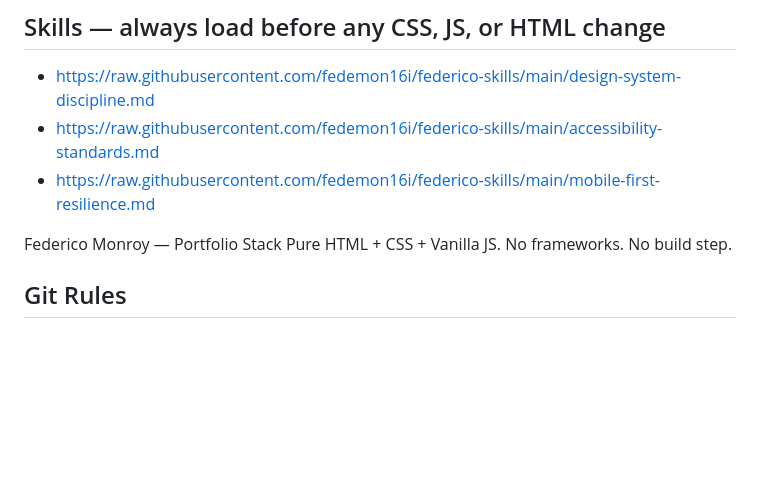
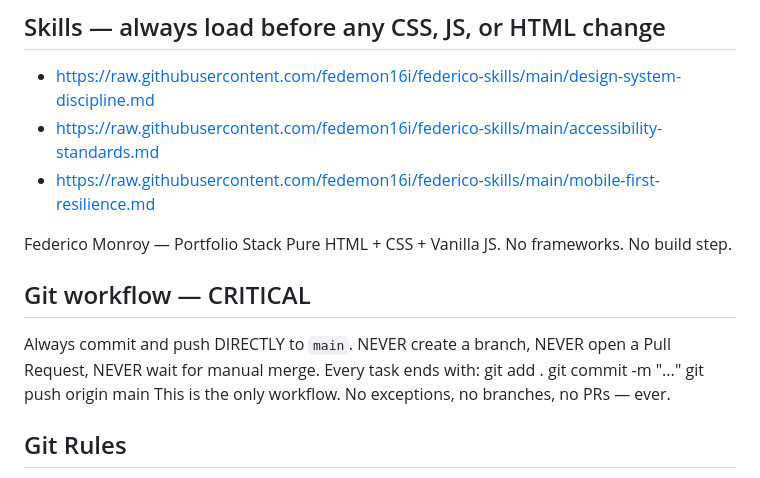
Before and after one commit to fedemon16i/federico-portfolio, a Markdown page: CLAUDE.md, the part around the change. Rendered like a GitHub page; blank space fills up the shorter version.

Commit message:
docs: add direct-to-main workflow rule (conflicts with existing Git Rules section)
Adds a new "Git workflow — CRITICAL" section as requested, verbatim. Note: this
directly contradicts the existing "## Git Rules" section immediately below it
("Always push to a new branch... Never push directly to main"). Left both in
place since only the addition was requested — the user should resolve which
policy actually governs this repo.

```diff
--- a/CLAUDE.md
+++ b/CLAUDE.md
@@ -6,6 +6,14 @@
 Federico Monroy — Portfolio
 Stack
 Pure HTML + CSS + Vanilla JS. No frameworks. No build step.
+
+## Git workflow — CRITICAL
+Always commit and push DIRECTLY to `main`. NEVER create a branch, NEVER open
+a Pull Request, NEVER wait for manual merge. Every task ends with:
+  git add .
+  git commit -m "..."
+  git push origin main
+This is the only workflow. No exceptions, no branches, no PRs — ever.
 
 
 ## Git Rules
```
